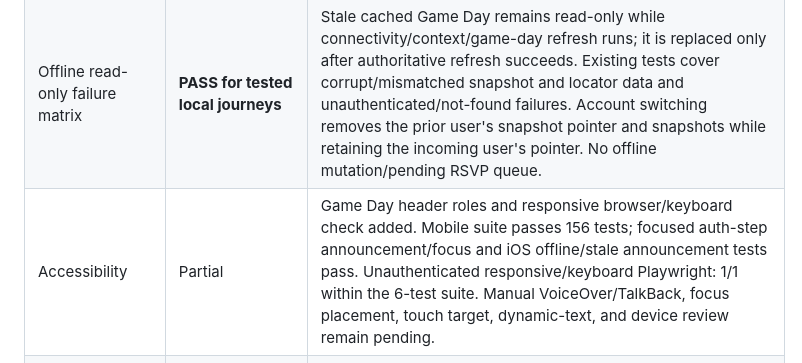
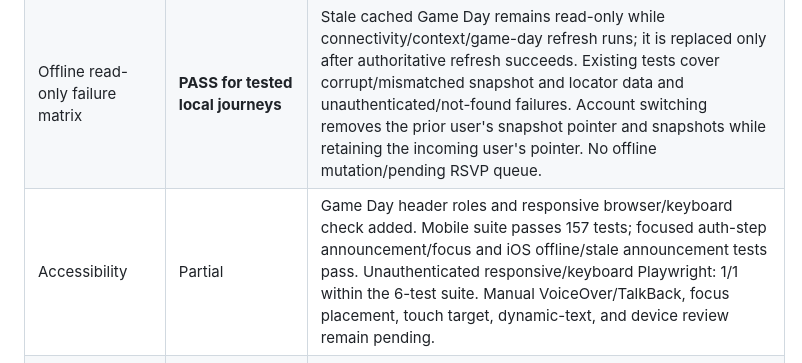
Before and after one commit to RajNori/stable, a Markdown page: planning/MILESTONE_5_RELEASE_EVIDENCE.md, the part around the change. Drawn GitHub-style.

Commit message:
docs correct M5 mobile test count

```diff
--- a/planning/MILESTONE_5_RELEASE_EVIDENCE.md
+++ b/planning/MILESTONE_5_RELEASE_EVIDENCE.md
@@ -23,7 +23,7 @@ This record contains repository/process evidence only. Never add secrets, signin
 | Critical guardian, coach, manager, admin and cross-team E2E | **PASS (24/24 authenticated Playwright tests)** | Clean disposable local Supabase. Covers guardian invitation → synthetic child/team → Game Day → RSVP; active coach stats → review → next-practice focus → planner; Club Admin team/staff/guardian operations; Team Manager fixture metadata, duty assignment, announcement and fill-in; Team A coach UI and authenticated RPC denial for Team B M4 reads/writes while preserving ordinary fixture visibility; plus consumed callback replay and transient Auth network failure recovery. All data/identities are synthetic. |
 | Auth recovery | **PASS for local tested journeys; external/device gates remain** | Clean disposable local Supabase authenticated Playwright: 24/24. Covers stale callback → fresh email-code recovery, a transient network failure followed by explicit retry, replay of a consumed magic-link callback without losing the authenticated session, email OTP, phone OTP, sign-out, and invitation one-time/identity binding. The restore/callback ordering race is closed with a generation guard and deferred-promise test. A second P2 is closed: the prior account tree is hidden while callback exchange is pending; both callback and restore failure fall back to safe recovery. Account-switch cleanup clears the prior user's offline pointer and snapshots. An independent exit reviewer identified an OTP/callback supersession deadlock; M5 now clears stale callback-pending UI state when a newer OTP/restore/sign-out transition starts. A regression test holds a callback open, completes email OTP, then resolves the stale callback and confirms the authenticated tree remains visible. Expired/revoked/repeated OTP and revoked team membership with a valid session remain untested as complete E2E journeys. |
 | Offline read-only failure matrix | **PASS for tested local journeys** | Stale cached Game Day remains read-only while connectivity/context/game-day refresh runs; it is replaced only after authoritative refresh succeeds. Existing tests cover corrupt/mismatched snapshot and locator data and unauthenticated/not-found failures. Account switching removes the prior user's snapshot pointer and snapshots while retaining the incoming user's pointer. No offline mutation/pending RSVP queue. |
-| Accessibility | Partial | Game Day header roles and responsive browser/keyboard check added. Mobile suite passes 156 tests; focused auth-step announcement/focus and iOS offline/stale announcement tests pass. Unauthenticated responsive/keyboard Playwright: 1/1 within the 6-test suite. Manual VoiceOver/TalkBack, focus placement, touch target, dynamic-text, and device review remain pending. |
+| Accessibility | Partial | Game Day header roles and responsive browser/keyboard check added. Mobile suite passes 157 tests; focused auth-step announcement/focus and iOS offline/stale announcement tests pass. Unauthenticated responsive/keyboard Playwright: 1/1 within the 6-test suite. Manual VoiceOver/TalkBack, focus placement, touch target, dynamic-text, and device review remain pending. |
 | Performance baseline | **Local HTTP baseline captured; release/device performance remains unverified** | Local optimized Next.js build served on loopback; 12 sequential synthetic GET `/` requests, all HTTP 200. `responseStart` p50 2.38 ms / p95 66.36 ms; full response p50 2.68 ms / p95 68.01 ms. This is a small same-machine HTTP smoke baseline, not a browser paint, mobile, staging, or pilot-load measurement; no product SLO or cross-machine comparison is claimed. |
 | Coverage | **PASS** | Web: 98.18% lines, 98.21% statements, 98.95% functions, 92.81% branches (25 files / 127 tests). Mobile: 95.14% lines, 95.09% statements, 96.41% functions, 92.67% branches (18 suites / 157 tests). Both meet 95/95/95/90. The full uncached unit gate passes 47 Turbo tasks; thresholds and UI exclusions were not relaxed. |
 | pgTAP files/assertions | **PASS** | 23 files / 917 assertions on the disposable local source database after migrations and synthetic Auth bootstrap, and 23 files / 917 assertions on the separate restored database. No hosted Supabase access. |
```
